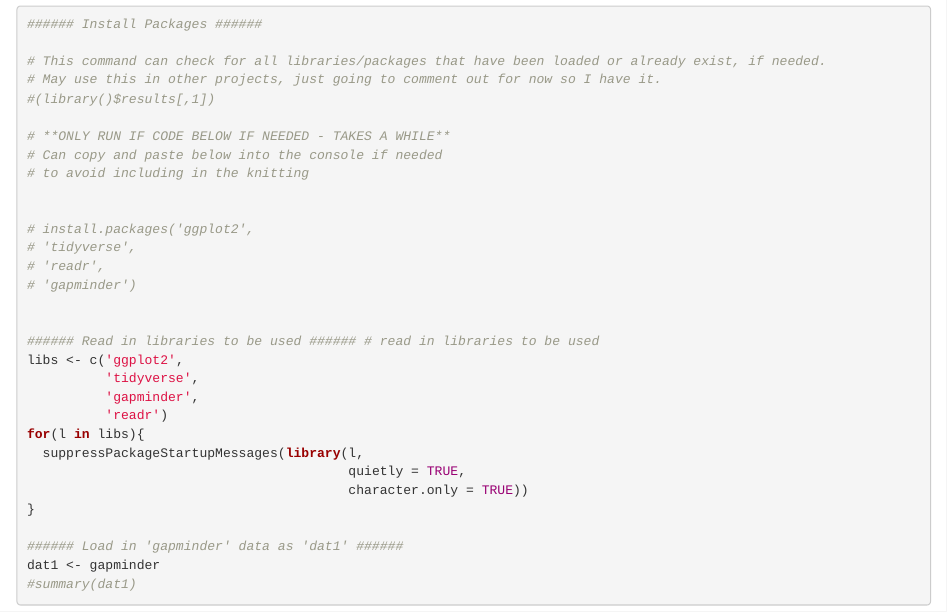
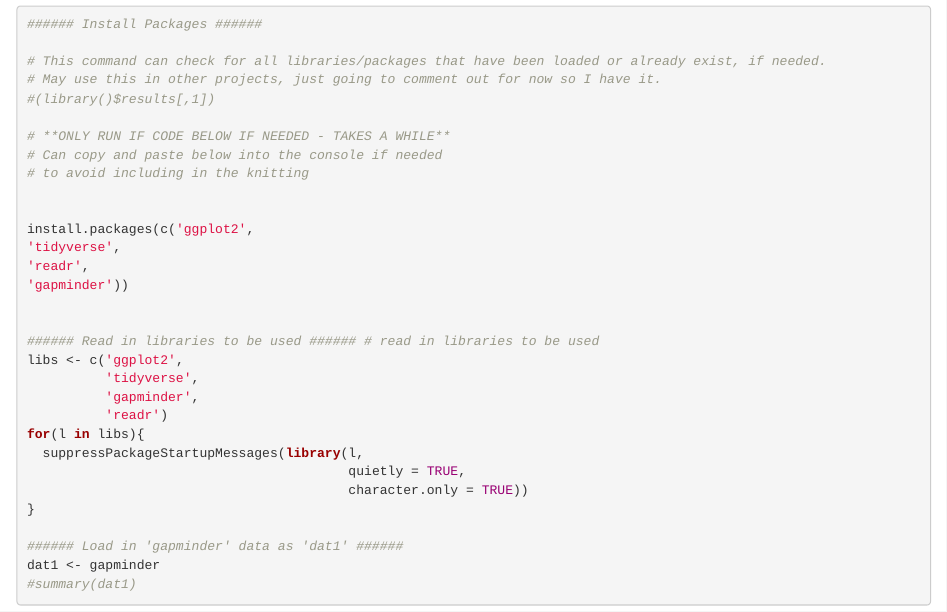
Before and after one commit to alexissuhr/HW1_Suhr_Alexis, an R Markdown document (HW1_Suhr_Alexis.Rmd): the page in a window 1100 px wide, from 300 px down. Rendered offline with R 4.5, knitr and Pandoc, with nearby package versions; the gapminder table comes from the copy in Python's plotly package.

Commit message:
Installed packages within code chunk. Ran successfully and knitted.

```diff
--- a/HW1_Suhr_Alexis.Rmd
+++ b/HW1_Suhr_Alexis.Rmd
@@ -31,10 +31,10 @@ Follow the instructions in the GitHub lecture to fork your repo to the class org
 # to avoid including in the knitting
 
 
-# install.packages('ggplot2',
-# 'tidyverse',
-# 'readr',
-# 'gapminder')
+install.packages(c('ggplot2',
+'tidyverse',
+'readr',
+'gapminder'))
 
 
 ###### Read in libraries to be used ###### # read in libraries to be used
```
Also changed, not shown: 1 other file.
